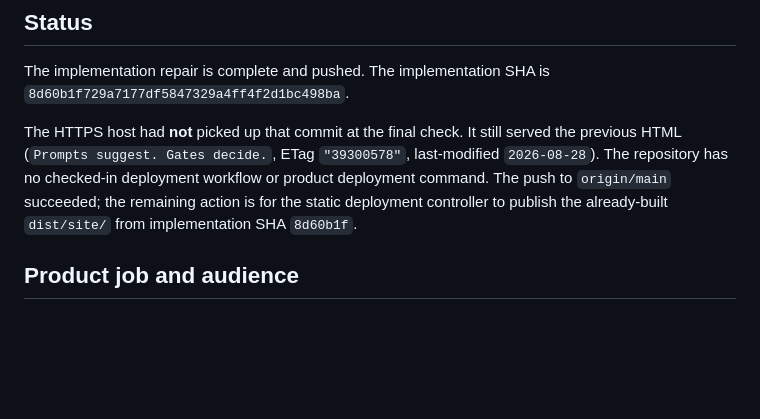
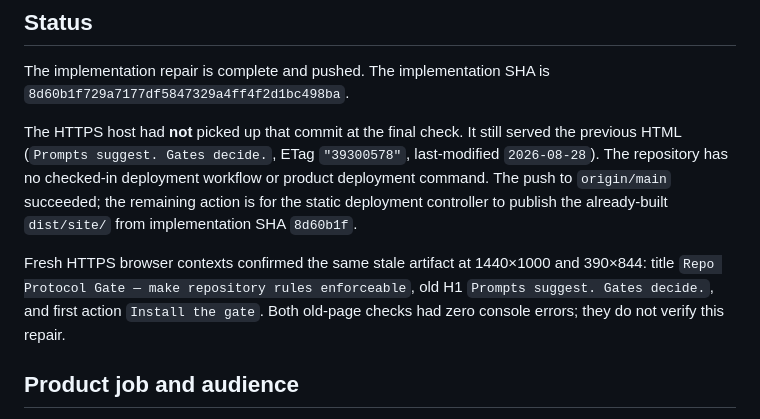
Before and after one commit to B-Divyesh/sf-repo-protocol-gate, a Markdown page: .factory/handoff.md, the part around the change. Drawn GitHub-style; blank space fills up the shorter version.

Commit message:
docs: record stale live deployment check

```diff
--- a/.factory/handoff.md
+++ b/.factory/handoff.md
@@ -11,6 +11,11 @@ last-modified `2026-08-28`). The repository has no checked-in deployment
 workflow or product deployment command. The push to `origin/main` succeeded;
 the remaining action is for the static deployment controller to publish the
 already-built `dist/site/` from implementation SHA `8d60b1f`.
+
+Fresh HTTPS browser contexts confirmed the same stale artifact at 1440×1000
+and 390×844: title `Repo Protocol Gate — make repository rules enforceable`,
+old H1 `Prompts suggest. Gates decide.`, and first action `Install the gate`.
+Both old-page checks had zero console errors; they do not verify this repair.
 
 ## Product job and audience
 
```
